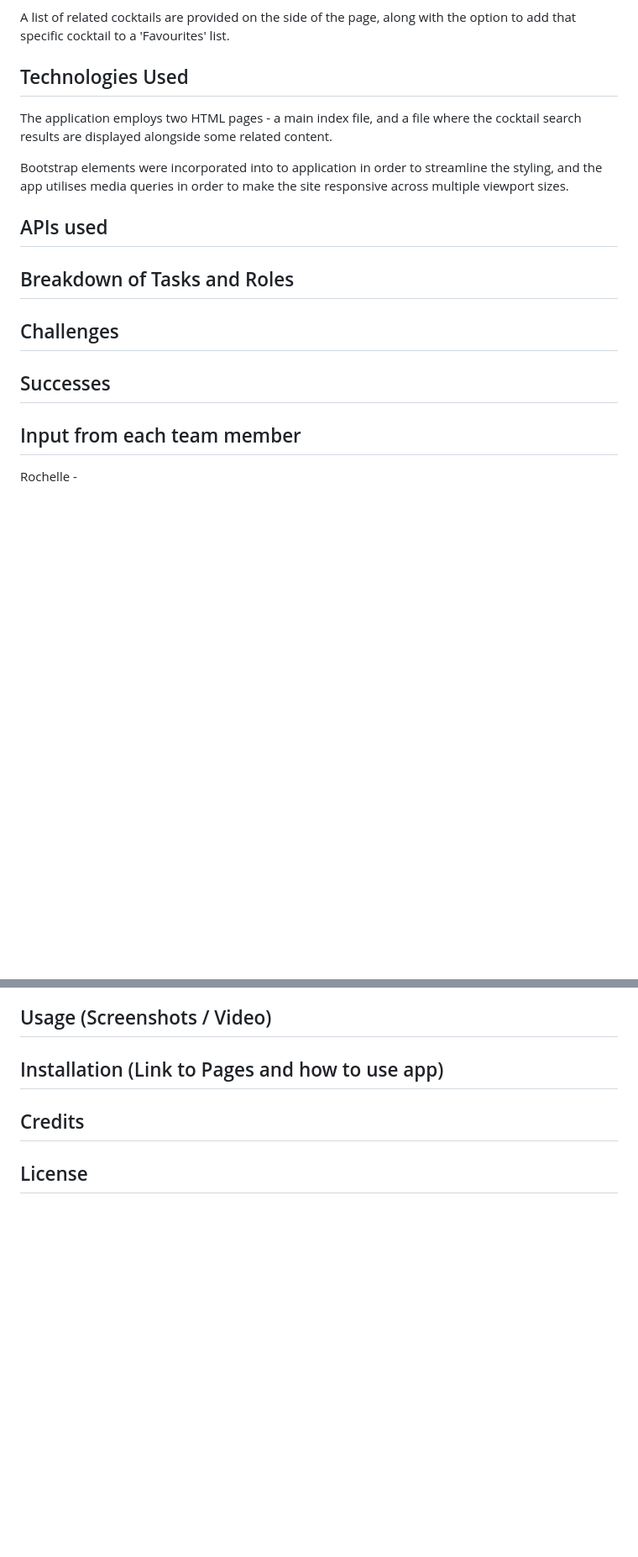
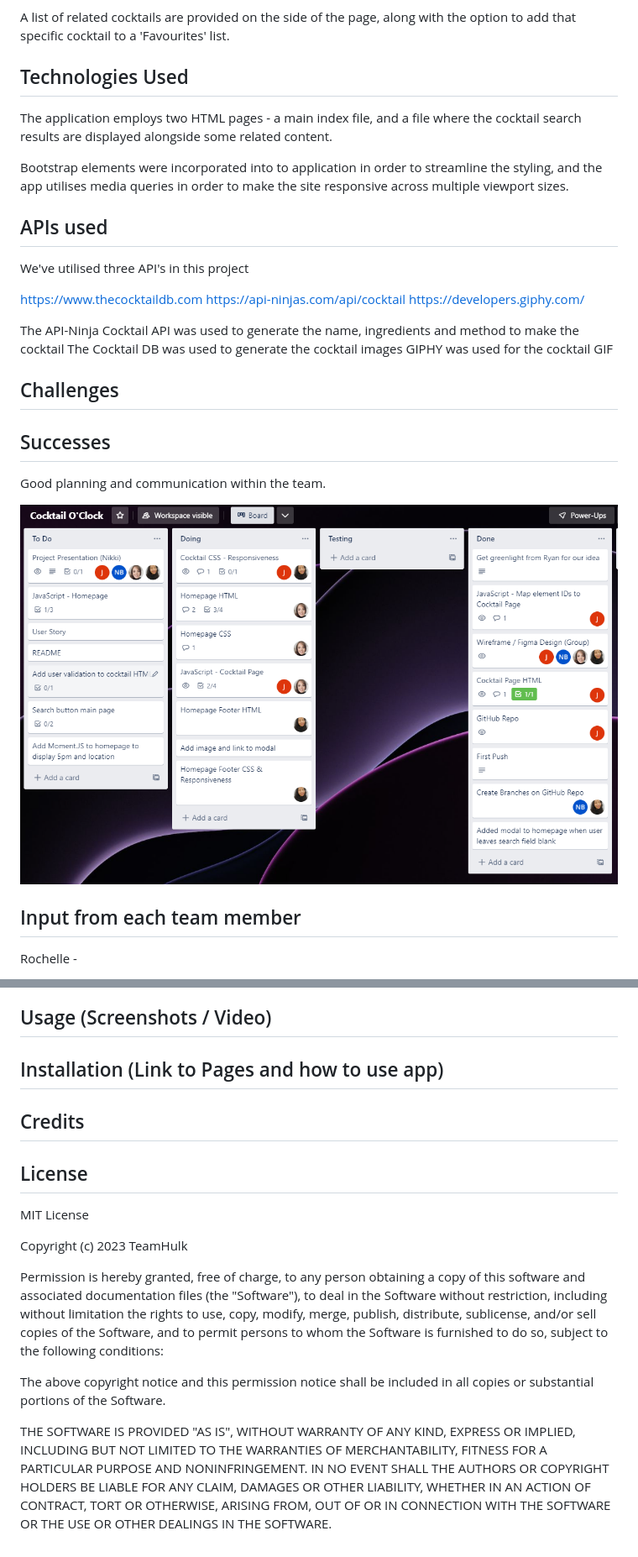
Before and after one commit to JosephNamihas/Cocktail-O-Clock, a Markdown page: README.md, 2 parts joined by grey strips. Shown: that part at 84% size. Drawn GitHub-style; pictures changed too: assets/images/readme-images/trello-board.PNG (added); blank space fills up the shorter version.

```diff
--- a/README.md
+++ b/README.md
@@ -15,26 +15,31 @@ The application takes user input (their choice of cocktail) and returns a page w
 
 A list of related cocktails are provided on the side of the page, along with the option to add that specific cocktail to a 'Favourites' list.
 
-
 ## Technologies Used
 
 The application employs two HTML pages - a main index file, and a file where the cocktail search results are displayed alongside some related content.
 
 Bootstrap elements were incorporated into to application in order to streamline the styling, and the app utilises media queries in order to make the site responsive across multiple viewport sizes.
 
-
-
-
 ## APIs used
 
+We've utilised three API's in this project
 
-## Breakdown of Tasks and Roles
+https://www.thecocktaildb.com
+https://api-ninjas.com/api/cocktail
+https://developers.giphy.com/
 
-
+The API-Ninja Cocktail API was used to generate the name, ingredients and method to make the cocktail
+The Cocktail DB was used to generate the cocktail images
+GIPHY was used for the cocktail GIF
 
 ## Challenges
 
 ## Successes
+
+Good planning and communication within the team.
+
+![Trello Utilization](/assets/images/readme-images/trello-board.PNG)
 
 ## Input from each team member
 
@@ -53,3 +58,25 @@ Joe -
 ## Credits
 
 ## License
+
+MIT License
+
+Copyright (c) 2023 TeamHulk
+
+Permission is hereby granted, free of charge, to any person obtaining a copy
+of this software and associated documentation files (the "Software"), to deal
+in the Software without restriction, including without limitation the rights
+to use, copy, modify, merge, publish, distribute, sublicense, and/or sell
+copies of the Software, and to permit persons to whom the Software is
+furnished to do so, subject to the following conditions:
+
+The above copyright notice and this permission notice shall be included in all
+copies or substantial portions of the Software.
+
+THE SOFTWARE IS PROVIDED "AS IS", WITHOUT WARRANTY OF ANY KIND, EXPRESS OR
+IMPLIED, INCLUDING BUT NOT LIMITED TO THE WARRANTIES OF MERCHANTABILITY,
+FITNESS FOR A PARTICULAR PURPOSE AND NONINFRINGEMENT. IN NO EVENT SHALL THE
+AUTHORS OR COPYRIGHT HOLDERS BE LIABLE FOR ANY CLAIM, DAMAGES OR OTHER
+LIABILITY, WHETHER IN AN ACTION OF CONTRACT, TORT OR OTHERWISE, ARISING FROM,
+OUT OF OR IN CONNECTION WITH THE SOFTWARE OR THE USE OR OTHER DEALINGS IN THE
+SOFTWARE.
```
Also changed, not shown: 2 other files.
